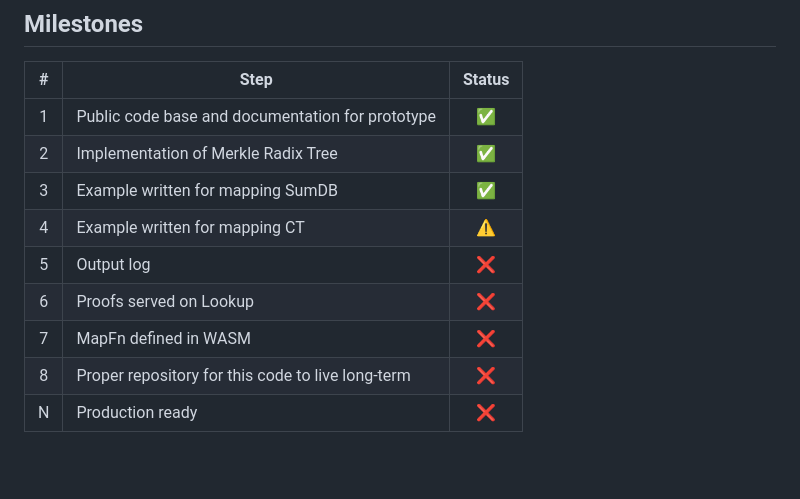
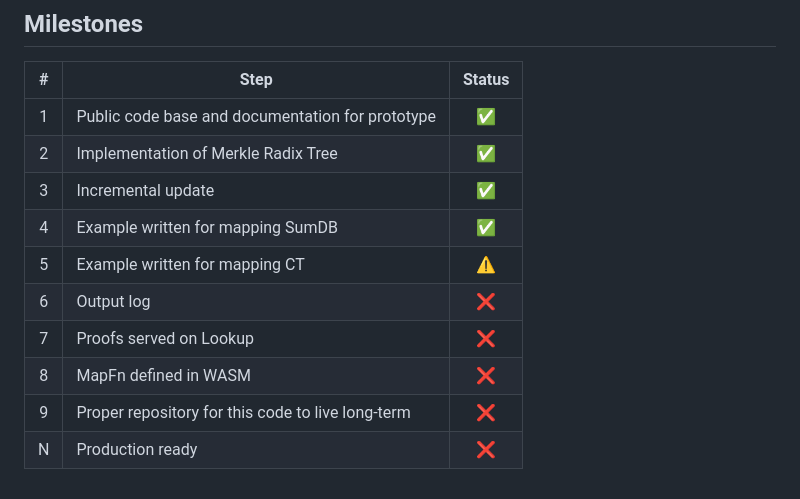
Before and after one commit to google/trillian-examples, a Markdown page: experimental/vindex/README.md, the part around the change. GitHub-like rendering; blank space fills up the shorter version.

Commit message:
Call out incremental update as done

```diff
--- a/experimental/vindex/README.md
+++ b/experimental/vindex/README.md
@@ -188,10 +188,11 @@ You will also have a WAL file at `~/sumdb.wal`, which will make future boots fas
 | :-: | --------------------------------------------------------- | :----: |
 |  1  | Public code base and documentation for prototype          |   ✅   |
 |  2  | Implementation of Merkle Radix Tree                       |   ✅   |
-|  3  | Example written for mapping SumDB                         |   ✅   |
-|  4  | Example written for mapping CT                            |   ⚠️   |
-|  5  | Output log                                                |   ❌   |
-|  6  | Proofs served on Lookup                                   |   ❌   |
-|  7  | MapFn defined in WASM                                     |   ❌   |
-|  8  | Proper repository for this code to live long-term         |   ❌   |
+|  3  | Incremental update                                        |   ✅   |
+|  4  | Example written for mapping SumDB                         |   ✅   |
+|  5  | Example written for mapping CT                            |   ⚠️   |
+|  6  | Output log                                                |   ❌   |
+|  7  | Proofs served on Lookup                                   |   ❌   |
+|  8  | MapFn defined in WASM                                     |   ❌   |
+|  9  | Proper repository for this code to live long-term         |   ❌   |
 |  N  | Production ready                                          |   ❌   |
```
